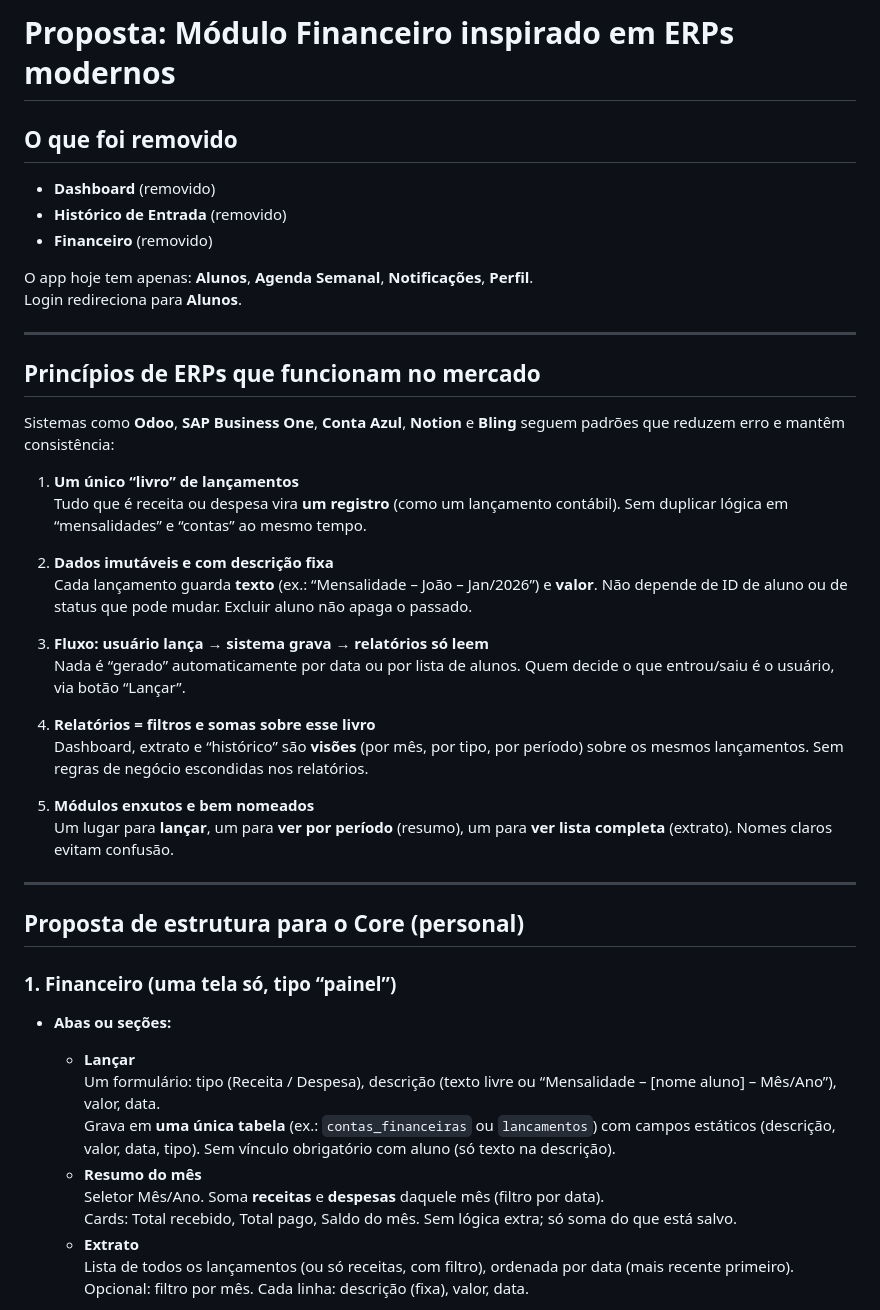
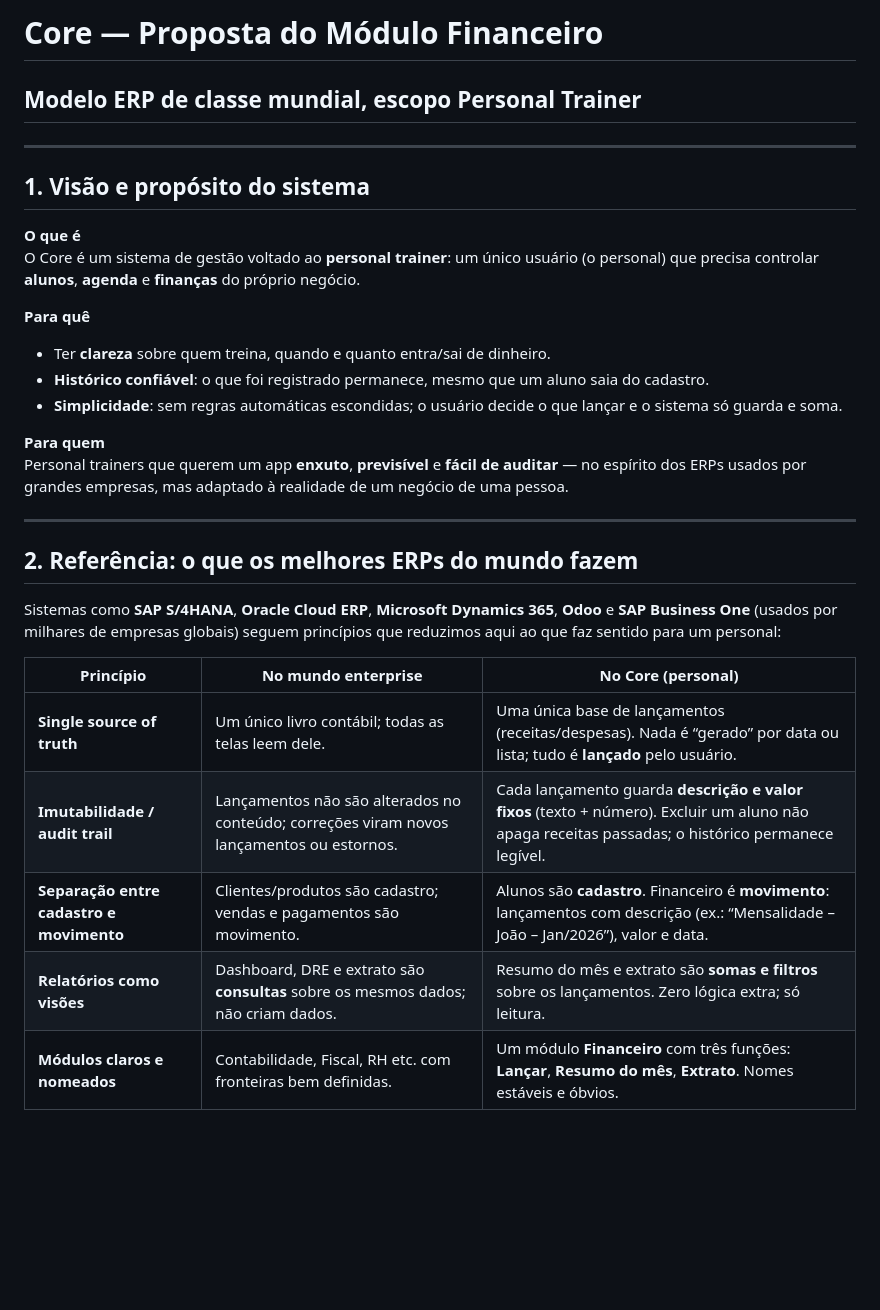
Before and after one commit to JorgeBelo/Core, a Markdown page: PROPOSTA_FINANCEIRO_ERP.md, the part around one of its changes. Drawn GitHub-style; blank space fills up the shorter version.

Commit message:
refactor: update Proposta Financeiro to focus on personal trainer needs, enhancing clarity and structure while aligning with modern ERP principles

```diff
--- a/PROPOSTA_FINANCEIRO_ERP.md
+++ b/PROPOSTA_FINANCEIRO_ERP.md
@@ -1,49 +1,32 @@
-# Proposta: Módulo Financeiro inspirado em ERPs modernos
-
-## O que foi removido
-
-- **Dashboard** (removido)
-- **Histórico de Entrada** (removido)
-- **Financeiro** (removido)
-
-O app hoje tem apenas: **Alunos**, **Agenda Semanal**, **Notificações**, **Perfil**.
-Login redireciona para **Alunos**.
+# Core — Proposta do Módulo Financeiro
+## Modelo ERP de classe mundial, escopo Personal Trainer
 
 ---
 
-## Princípios de ERPs que funcionam no mercado
+## 1. Visão e propósito do sistema
 
-Sistemas como **Odoo**, **SAP Business One**, **Conta Azul**, **Notion** e **Bling** seguem padrões que reduzem erro e mantêm consistência:
+**O que é**
+O Core é um sistema de gestão voltado ao **personal trainer**: um único usuário (o personal) que precisa controlar **alunos**, **agenda** e **finanças** do próprio negócio.
 
-1. **Um único “livro” de lançamentos**
-   Tudo que é receita ou despesa vira **um registro** (como um lançamento contábil). Sem duplicar lógica em “mensalidades” e “contas” ao mesmo tempo.
+**Para quê**
+- Ter **clareza** sobre quem treina, quando e quanto entra/sai de dinheiro.
+- **Histórico confiável**: o que foi registrado permanece, mesmo que um aluno saia do cadastro.
+- **Simplicidade**: sem regras automáticas escondidas; o usuário decide o que lançar e o sistema só guarda e soma.
 
-2. **Dados imutáveis e com descrição fixa**
-   Cada lançamento guarda **texto** (ex.: “Mensalidade – João – Jan/2026”) e **valor**. Não depende de ID de aluno ou de status que pode mudar. Excluir aluno não apaga o passado.
-
-3. **Fluxo: usuário lança → sistema grava → relatórios só leem**
-   Nada é “gerado” automaticamente por data ou por lista de alunos. Quem decide o que entrou/saiu é o usuário, via botão “Lançar”.
-
-4. **Relatórios = filtros e somas sobre esse livro**
-   Dashboard, extrato e “histórico” são **visões** (por mês, por tipo, por período) sobre os mesmos lançamentos. Sem regras de negócio escondidas nos relatórios.
-
-5. **Módulos enxutos e bem nomeados**
-   Um lugar para **lançar**, um para **ver por período** (resumo), um para **ver lista completa** (extrato). Nomes claros evitam confusão.
+**Para quem**
+Personal trainers que querem um app **enxuto**, **previsível** e **fácil de auditar** — no espírito dos ERPs usados por grandes empresas, mas adaptado à realidade de um negócio de uma pessoa.
 
 ---
 
-## Proposta de estrutura para o Core (personal)
+## 2. Referência: o que os melhores ERPs do mundo fazem
 
-### 1. **Financeiro** (uma tela só, tipo “painel”)
+Sistemas como **SAP S/4HANA**, **Oracle Cloud ERP**, **Microsoft Dynamics 365**, **Odoo** e **SAP Business One** (usados por milhares de empresas globais) seguem princípios que reduzimos aqui ao que faz sentido para um personal:
 
-- **Abas ou seções:**
-  - **Lançar**
-    Um formulário: tipo (Receita / Despesa), descrição (texto livre ou “Mensalidade – [nome aluno] – Mês/Ano”), valor, data.
-    Grava em **uma única tabela** (ex.: `contas_financeiras` ou `lancamentos`) com campos estáticos (descrição, valor, data, tipo). Sem vínculo obrigatório com aluno (só texto na descrição).
-  - **Resumo do mês**
-    Seletor Mês/Ano. Soma **receitas** e **despesas** daquele mês (filtro por data).
-    Cards: Total recebido, Total pago, Saldo do mês. Sem lógica extra; só soma do que está salvo.
-  - **Extrato**
-    Lista de todos os lançamentos (ou só receitas, com filtro), ordenada por data (mais recente primeiro).
-    Opcional: filtro por mês. Cada linha: descrição (fixa), valor, data.
+| Princípio | No mundo enterprise | No Core (personal) |
+|-----------|---------------------|---------------------|
+| **Single source of truth** | Um único livro contábil; todas as telas leem dele. | Uma única base de lançamentos (receitas/despesas). Nada é “gerado” por data ou lista; tudo é **lançado** pelo usuário. |
+| **Imutabilidade / audit trail** | Lançamentos não são alterados no conteúdo; correções viram novos lançamentos ou estornos. | Cada lançamento guarda **descrição e valor fixos** (texto + número). Excluir um aluno não apaga receitas passadas; o histórico permanece legível. |
+| **Separação entre cadastro e movimento** | Clientes/produtos são cadastro; vendas e pagamentos são movimento. | Alunos são **cadastro**. Financeiro é **movimento**: lançamentos com descrição (ex.: “Mensalidade – João – Jan/2026”), valor e data. |
+| **Relatórios como visões** | Dashboard, DRE e extrato são **consultas** sobre os mesmos dados; não criam dados. | Resumo do mês e extrato são **somas e filtros** sobre os lançamentos. Zero lógica extra; só leitura. |
+| **Módulos claros e nomeados** | Contabilidade, Fiscal, RH etc. com fronteiras bem definidas. | Um módulo **Financeiro** com três funções: **Lançar**, **Resumo do mês**, **Extrato**. Nomes estáveis e óbvios. |
 
```
Also changed, not shown: other parts of PROPOSTA_FINANCEIRO_ERP.md (+97 -44 lines).
